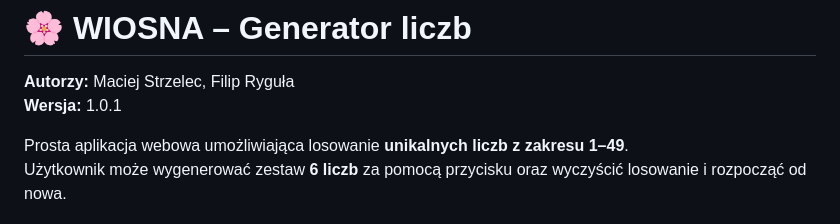
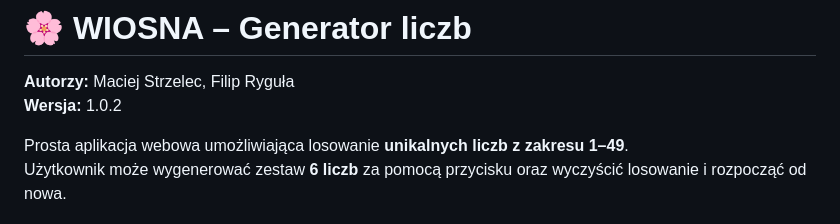
Before and after one commit to user4206977/wiosenne_losowanie, a Markdown page: README.md, the part around the change. GitHub-like rendering.

```diff
--- a/README.md
+++ b/README.md
@@ -1,7 +1,7 @@
 # 🌸 WIOSNA – Generator liczb
 
 **Autorzy:** Maciej Strzelec, Filip Ryguła
-**Wersja:** 1.0.1
+**Wersja:** 1.0.2
 
 Prosta aplikacja webowa umożliwiająca losowanie **unikalnych liczb z zakresu 1–49**.
 Użytkownik może wygenerować zestaw **6 liczb** za pomocą przycisku oraz wyczyścić losowanie i rozpocząć od nowa.
```
